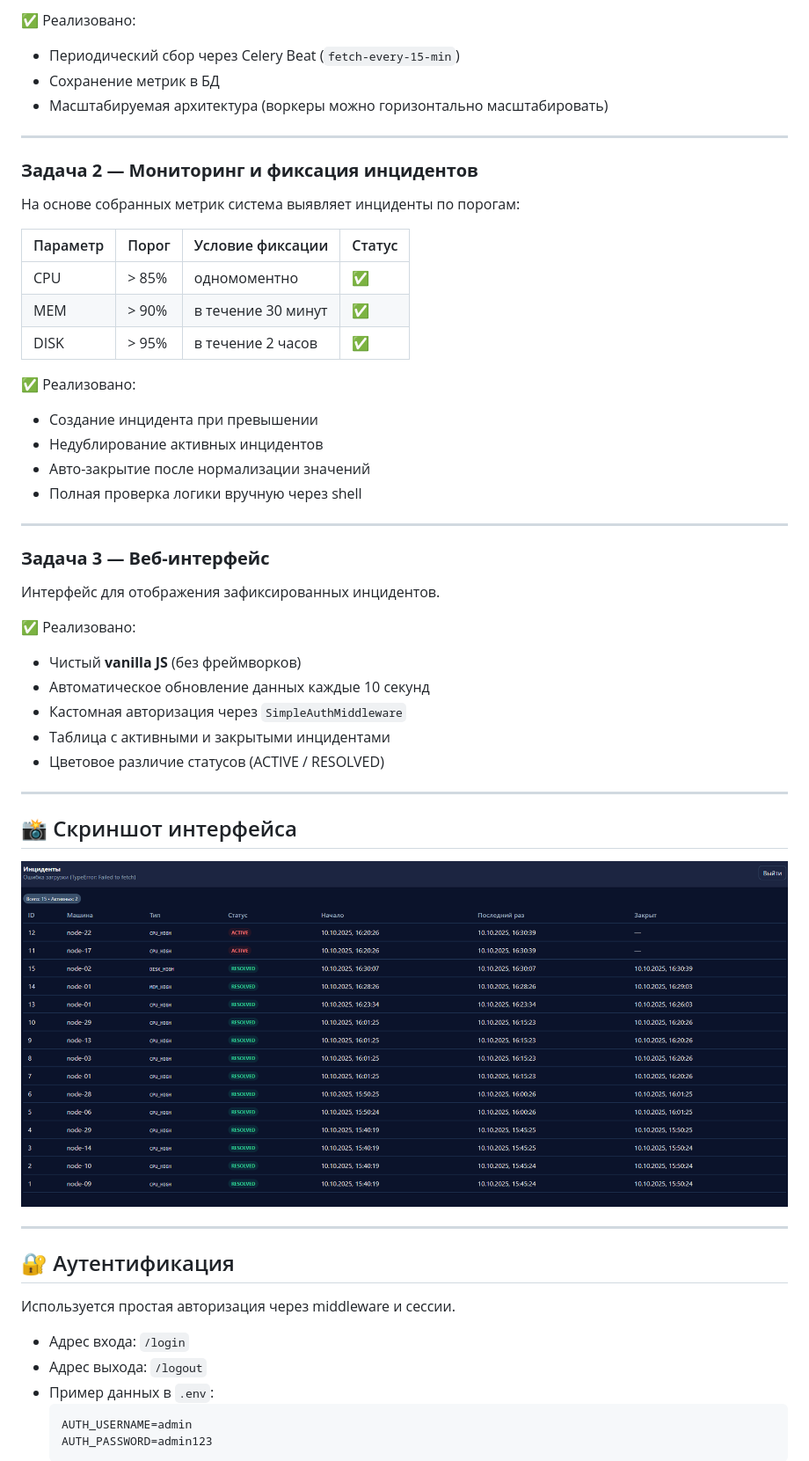
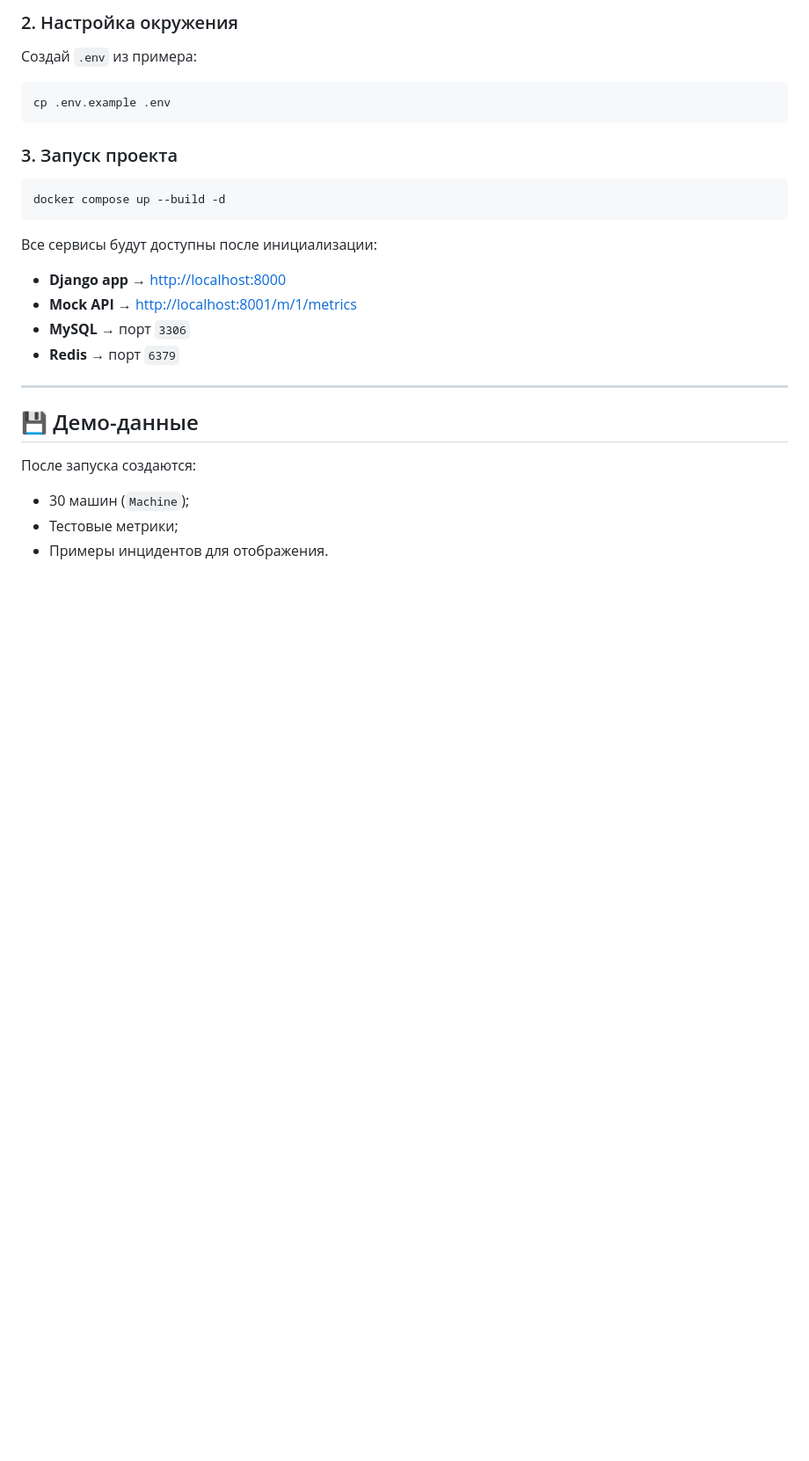
Before and after one commit to JahongirM98/resource-monitoring-system, a Markdown page: README.md, the part around one of its changes. Shown at 88% size. Rendered like a GitHub page; blank space fills up the shorter version.

````diff
--- a/README.md
+++ b/README.md
@@ -53,55 +79,28 @@ Django (monitor_site)
 ```
-✅ Реализовано:
-- Периодический сбор через Celery Beat (`fetch-every-15-min`)
-- Сохранение метрик в БД
-- Масштабируемая архитектура (воркеры можно горизонтально масштабировать)
+
+### 2. Настройка окружения
+Создай `.env` из примера:
+```bash
+cp .env.example .env
+```
+
+### 3. Запуск проекта
+```bash
+docker compose up --build -d
+```
+
+Все сервисы будут доступны после инициализации:
+- **Django app** → [http://localhost:8000](http://localhost:8000)
+- **Mock API** → [http://localhost:8001/m/1/metrics](http://localhost:8001/m/1/metrics)
+- **MySQL** → порт `3306`
+- **Redis** → порт `6379`
 
 ---
 
-### **Задача 2 — Мониторинг и фиксация инцидентов**
-На основе собранных метрик система выявляет инциденты по порогам:
+## 💾 Демо-данные
 
-| Параметр | Порог | Условие фиксации | Статус |
-|-----------|--------|-----------------|--------|
-| CPU | > 85% | одномоментно | ✅ |
-| MEM | > 90% | в течение 30 минут | ✅ |
-| DISK | > 95% | в течение 2 часов | ✅ |
+После запуска создаются:
+- 30 машин (`Machine`);
+- Тестовые метрики;
+- Примеры инцидентов для отображения.
 
-✅ Реализовано:
-- Создание инцидента при превышении
-- Недублирование активных инцидентов
-- Авто-закрытие после нормализации значений
-- Полная проверка логики вручную через shell
-
----
-
-### **Задача 3 — Веб-интерфейс**
-Интерфейс для отображения зафиксированных инцидентов.
-
-✅ Реализовано:
-- Чистый **vanilla JS** (без фреймворков)
-- Автоматическое обновление данных каждые 10 секунд
-- Кастомная авторизация через `SimpleAuthMiddleware`
-- Таблица с активными и закрытыми инцидентами
-- Цветовое различие статусов (ACTIVE / RESOLVED)
-
----
-
-## 📸 Скриншот интерфейса
-
-![Интерфейс инцидентов](docs/incidents_view.png)
-
----
-
-## 🔐 Аутентификация
-
-Используется простая авторизация через middleware и сессии.
-
-- Адрес входа: `/login`
-- Адрес выхода: `/logout`
-- Пример данных в `.env`:
-  ```
-  AUTH_USERNAME=admin
-  AUTH_PASSWORD=admin123
-  ```
-
````
Also changed, not shown: other parts of README.md (+75 -86 lines).
